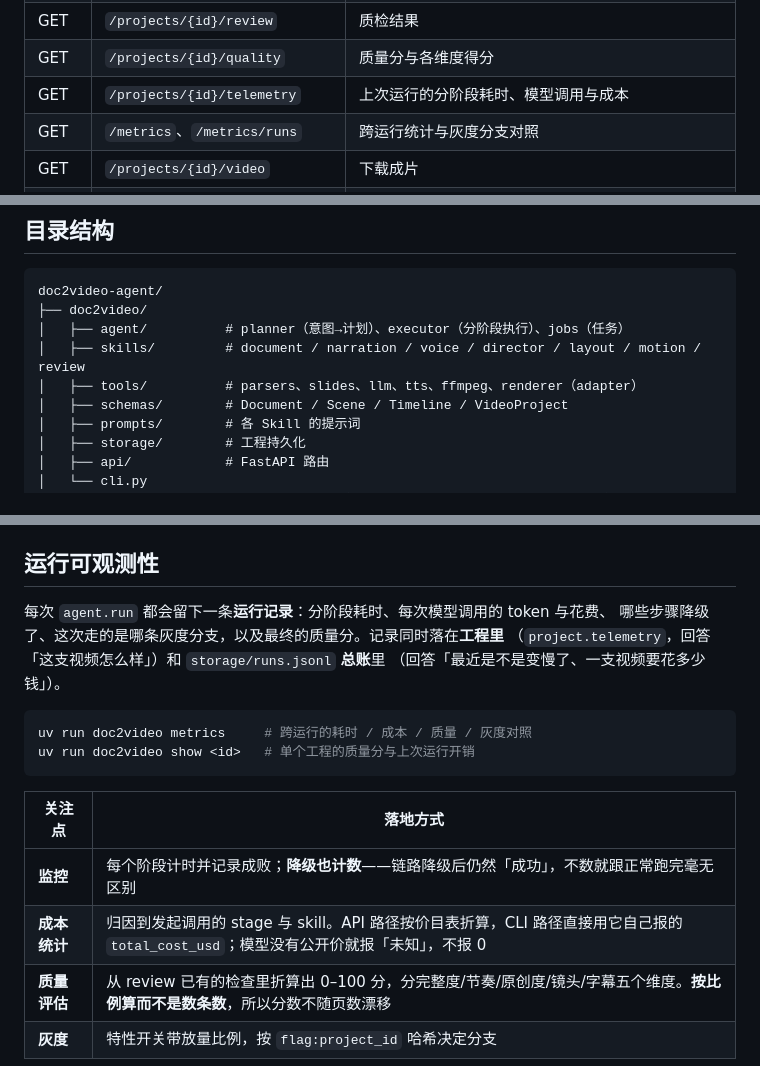
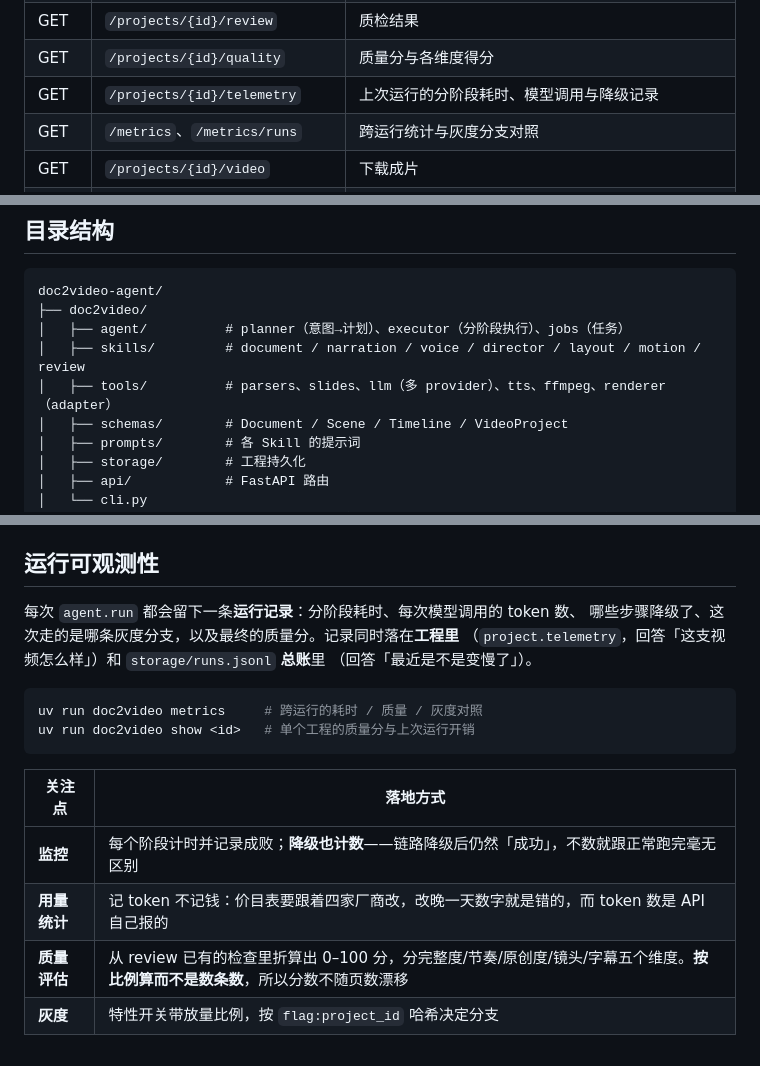
Before and after one commit to VitaTsui/doc2video-agent, a Markdown page: README.md, 3 parts joined by grey strips. GitHub-like rendering.

Commit message:
docs: 修正仍在描述已删除 LLM 层的陈述
README 里「模型调用与成本」「按价目表折算」「tools/llm」这些是上一版留下的
——那层在 4058edf 里整个删掉了，现在这版记 token 不记钱，也没有价目表。
architecture.md 里 try_llm 和 complete_json 传图两处同理，顺带补上「不是每个
provider 都能看图」这个新事实。

Co-Authored-By: Claude Opus 5 (1M context) <noreply@anthropic.com>

````diff
--- a/README.md
+++ b/README.md
@@ -244,7 +244,7 @@ curl -X POST http://127.0.0.1:8400/agent/run \
 | GET | `/projects/{id}/timeline` | 绝对时间轴 |
 | GET | `/projects/{id}/review` | 质检结果 |
 | GET | `/projects/{id}/quality` | 质量分与各维度得分 |
-| GET | `/projects/{id}/telemetry` | 上次运行的分阶段耗时、模型调用与成本 |
+| GET | `/projects/{id}/telemetry` | 上次运行的分阶段耗时、模型调用与降级记录 |
 | GET | `/metrics`、`/metrics/runs` | 跨运行统计与灰度分支对照 |
 | GET | `/projects/{id}/video` | 下载成片 |
 | GET | `/projects/{id}/assets/{path}` | 预览页面渲染图、配音等资源 |
@@ -287,7 +287,7 @@ doc2video-agent/
 ├── doc2video/
 │   ├── agent/          # planner（意图→计划）、executor（分阶段执行）、jobs（任务）
 │   ├── skills/         # document / narration / voice / director / layout / motion / review
-│   ├── tools/          # parsers、slides、llm、tts、ffmpeg、renderer（adapter）
+│   ├── tools/          # parsers、slides、llm（多 provider）、tts、ffmpeg、renderer（adapter）
 │   ├── schemas/        # Document / Scene / Timeline / VideoProject
 │   ├── prompts/        # 各 Skill 的提示词
 │   ├── storage/        # 工程持久化
@@ -328,20 +328,20 @@ doc2video-agent/
 
 ## 运行可观测性
 
-每次 `agent.run` 都会留下一条**运行记录**：分阶段耗时、每次模型调用的 token 与花费、
+每次 `agent.run` 都会留下一条**运行记录**：分阶段耗时、每次模型调用的 token 数、
 哪些步骤降级了、这次走的是哪条灰度分支，以及最终的质量分。记录同时落在**工程里**
 （`project.telemetry`，回答「这支视频怎么样」）和 `storage/runs.jsonl` **总账**里
-（回答「最近是不是变慢了、一支视频要花多少钱」）。
+（回答「最近是不是变慢了」）。
 
 ```bash
-uv run doc2video metrics     # 跨运行的耗时 / 成本 / 质量 / 灰度对照
+uv run doc2video metrics     # 跨运行的耗时 / 质量 / 灰度对照
 uv run doc2video show <id>   # 单个工程的质量分与上次运行开销
 ```
 
 | 关注点 | 落地方式 |
 | --- | --- |
 | **监控** | 每个阶段计时并记录成败；**降级也计数**——链路降级后仍然「成功」，不数就跟正常跑完毫无区别 |
-| **成本统计** | 归因到发起调用的 stage 与 skill。API 路径按价目表折算，CLI 路径直接用它自己报的 `total_cost_usd`；模型没有公开价就报「未知」，不报 0 |
+| **用量统计** | 记 token 不记钱：价目表要跟着四家厂商改，改晚一天数字就是错的，而 token 数是 API 自己报的 |
 | **质量评估** | 从 review 已有的检查里折算出 0–100 分，分完整度/节奏/原创度/镜头/字幕五个维度。**按比例算而不是数条数**，所以分数不随页数漂移 |
 | **灰度** | 特性开关带放量比例，按 `flag:project_id` 哈希决定分支 |
 
````
Also changed, not shown: docs/architecture.md (+4 -2 lines).
